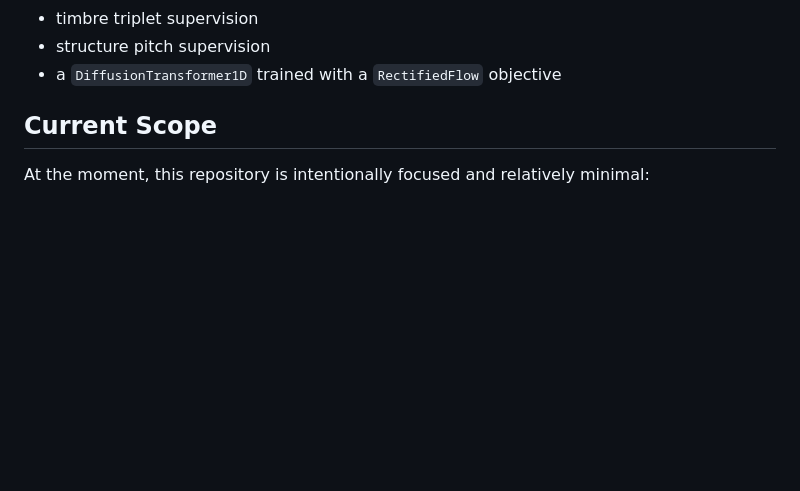
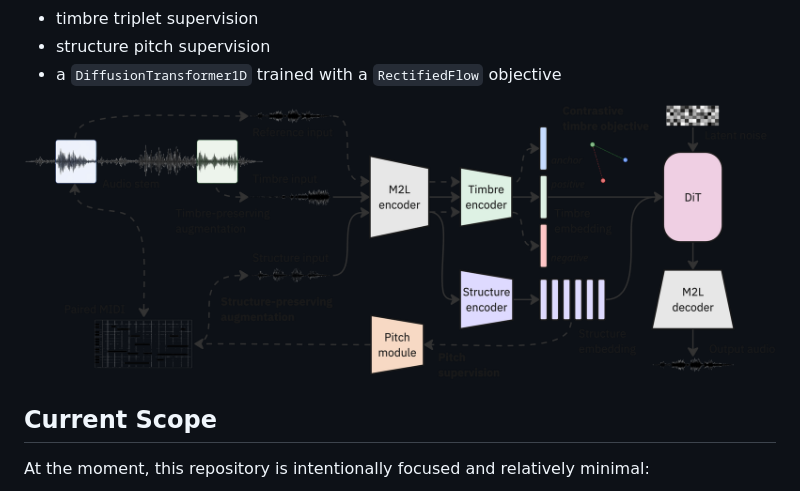
Before and after one commit to lauraibnz/music-latent-disentanglement, a Markdown page: README.md, the part around the change. GitHub-like rendering; pictures changed too: assets/music-disentanglement.png (added); blank space fills up the shorter version.

Commit message:
Add figure

```diff
--- a/README.md
+++ b/README.md
@@ -18,6 +18,8 @@ The main training path uses:
 - timbre triplet supervision
 - structure pitch supervision
 - a `DiffusionTransformer1D` trained with a `RectifiedFlow` objective
+
+![Music Disentanglement Overview](assets/music-disentanglement.png)
 
 ## Current Scope
 
```
